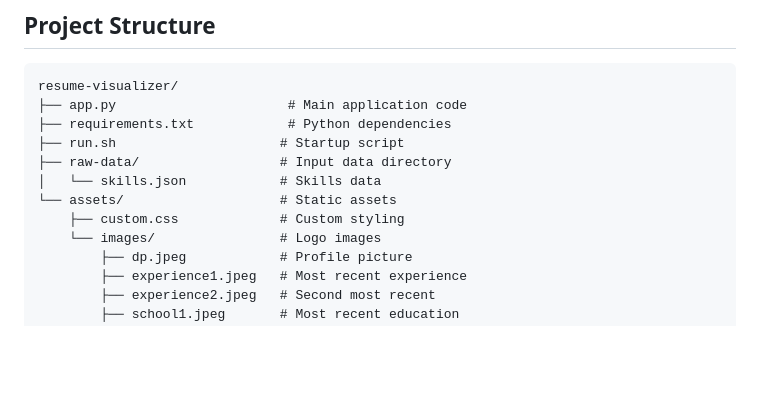
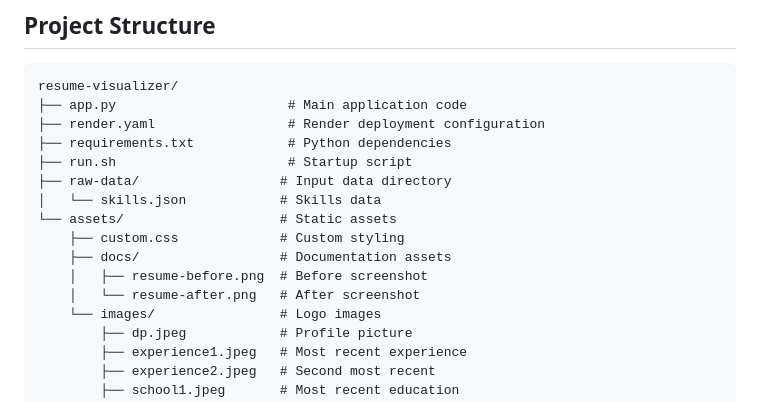
Before and after one commit to joshuaneeraj/resume-visualizer, a Markdown page: README.md, the part around the change. Rendered like a GitHub page; blank space fills up the shorter version.

Commit message:
docs: update project structure to match current state

````diff
--- a/README.md
+++ b/README.md
@@ -74,12 +74,16 @@ If you prefer to set things up manually:
 ```
 resume-visualizer/
 ├── app.py                      # Main application code
+├── render.yaml                 # Render deployment configuration
 ├── requirements.txt            # Python dependencies
-├── run.sh                     # Startup script
+├── run.sh                      # Startup script
 ├── raw-data/                  # Input data directory
 │   └── skills.json            # Skills data
 └── assets/                    # Static assets
     ├── custom.css             # Custom styling
+    ├── docs/                  # Documentation assets
+    │   ├── resume-before.png  # Before screenshot
+    │   └── resume-after.png   # After screenshot
     └── images/                # Logo images
         ├── dp.jpeg            # Profile picture
         ├── experience1.jpeg   # Most recent experience
````
